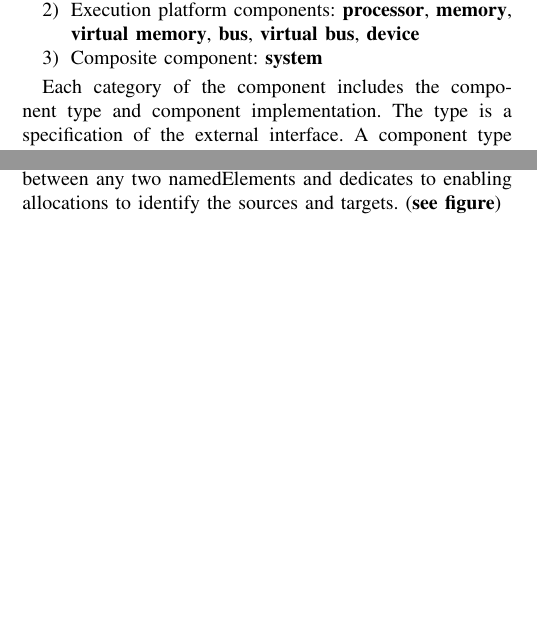
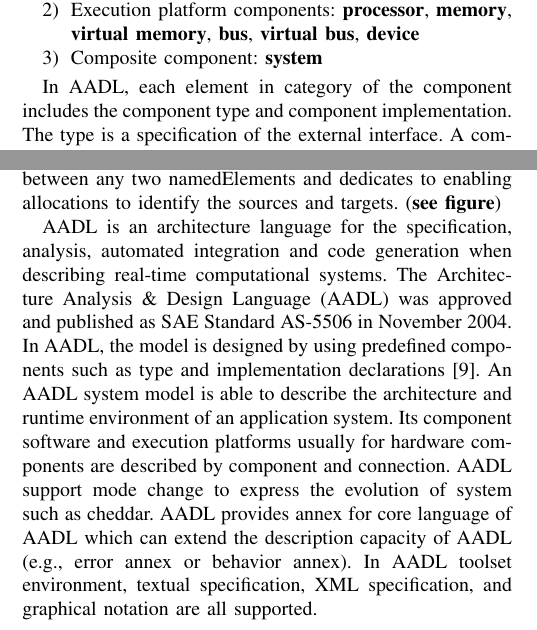
Before and after one commit to conanbos/Articles, a LaTeX paper (main.tex, which reads AADL.tex, Operator.tex): two parts of the columns of pages 1 and 2 of 2 before the commit and two parts of the columns of pages 1 and 2 of 3 after it, joined at a grey line, cut so that both start at the same text, the shorter picture padded with empty space. Compiled offline with pdfLaTeX.

Commit message:
operator

```diff
--- a/AADL.tex
+++ b/AADL.tex
@@ -11,7 +11,7 @@ There are three kind of components in AADL:
 \end{enumerate}
 
 
-Each category of the component includes the component type and component implementation. The type is a specification of the external interface. A component type contains features, flow specifications, property associations. A component type defines the communicational port, while component implementation specifies subcomponent and the interactive among the subcomponents. The features of AADL are designed to model the communication between different components. It is composed of \textbf{event} port, \textbf{data} port, \textbf{event data} port, parameter access, data access and bus access. Each component contains some non-functional properties. The \textbf{thread} component includes priority, preemptive, dispatch protocol, and time-related property. And \textbf{process} component is a composition unit of \textbf{thread} component, and includes all the resource of \textbf{thread} component.
+In AADL, each element in category of the component includes the component type and component implementation. The type is a specification of the external interface. A component type contains features, flow specifications, property associations. A component type defines the communicational port, while component implementation specifies subcomponent and the interactive among the subcomponents. The features of AADL are designed to model the communication between different components. It is composed of \textbf{event} port, \textbf{data} port, \textbf{event data} port, parameter access, data access and bus access. Each component contains some non-functional properties. The \textbf{thread} component includes priority, preemptive, dispatch protocol, and time-related property. And \textbf{process} component is a composition unit of \textbf{thread} component, and includes all the resource of \textbf{thread} component.
 
 %The component implementation must conform to their type which includes the detail contents such as refined type, sub-components, connections, flow, functional and non-functional properties.
 
--- a/Operator.tex
+++ b/Operator.tex
@@ -2,6 +2,8 @@
 
 \subsection{allocation}
 In SysML, Allocate is a mechanism to associate elements of the different type or in different hierarchies. It is also a stereotype of a UML4SysML:: Abstraction that is used between any two namedElements and dedicates to enabling allocations to identify the sources and targets. (\textbf{see figure})
+
+AADL is an architecture language for the specification, analysis, automated integration and code generation when describing real-time computational systems. The Architecture Analysis \& Design Language (AADL) was approved and published as SAE Standard AS-5506 in November 2004. In AADL, the model is designed by using predefined components such as type and implementation declarations  [9]. An AADL system model is able to describe the architecture and runtime environment of an application system. Its component software and execution platforms usually for hardware components are described by component and connection. AADL support mode change to express the evolution of system such as cheddar. AADL provides annex for core language of AADL which can extend the description capacity of AADL (e.g., error annex or behavior annex). In AADL toolset environment, textual specification, XML specification, and graphical notation are all supported.
 
 The AADL has defined software components and execution platform components. specify which processor schedules and executes a thred, and memeory components in which executable code (process components) and data reside.
 
```
Also changed, not shown: Introduction.tex (+1 -1 lines).
